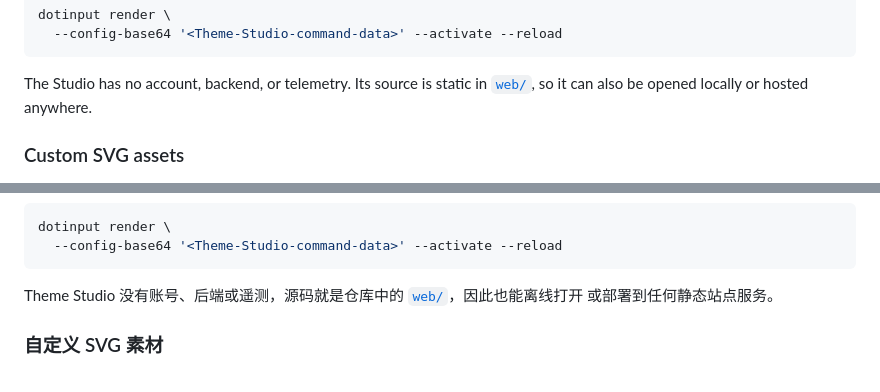
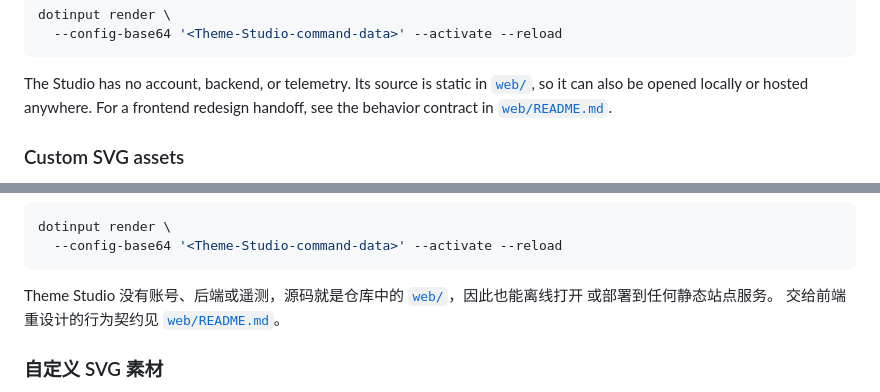
Before and after one commit to DotRedstone/dotinput, a Markdown page: README.md, 2 parts joined by grey strips. Drawn GitHub-style.

```diff
--- a/README.md
+++ b/README.md
@@ -105,6 +105,8 @@ dotinput render \
 
 The Studio has no account, backend, or telemetry. Its source is static in
 [`web/`](web/), so it can also be opened locally or hosted anywhere.
+For a frontend redesign handoff, see the behavior contract in
+[`web/README.md`](web/README.md).
 
 ### Custom SVG assets
 
@@ -263,6 +265,7 @@ dotinput render \
 
 Theme Studio 没有账号、后端或遥测，源码就是仓库中的 [`web/`](web/)，因此也能离线打开
 或部署到任何静态站点服务。
+交给前端重设计的行为契约见 [`web/README.md`](web/README.md)。
 
 ### 自定义 SVG 素材
 
```
Also changed, not shown: web/README.md (added, +246 -0 lines).
